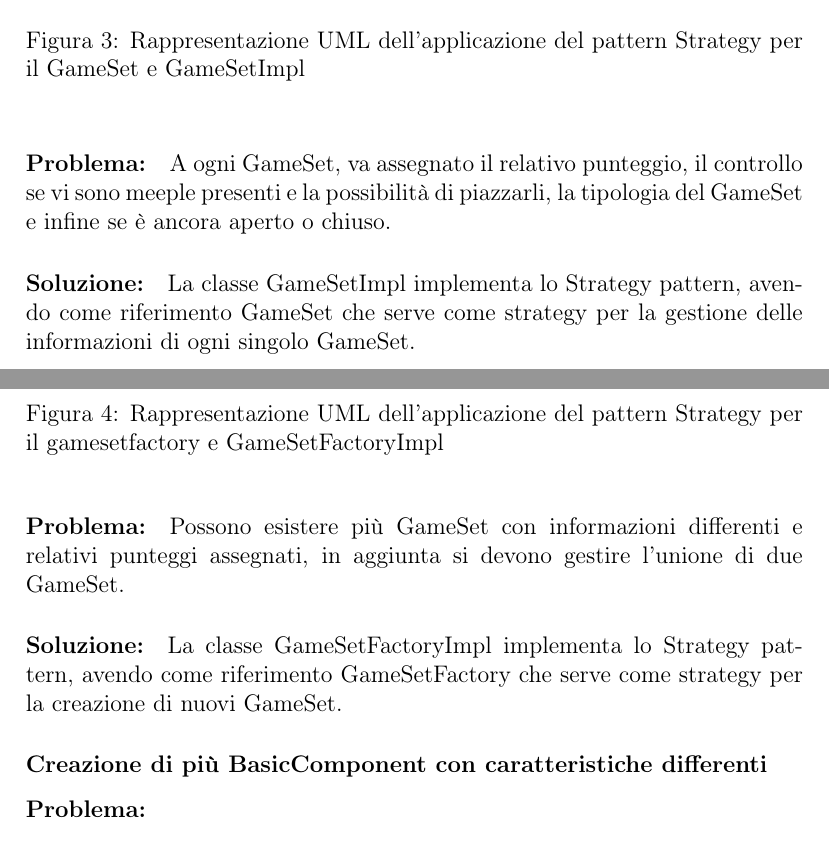
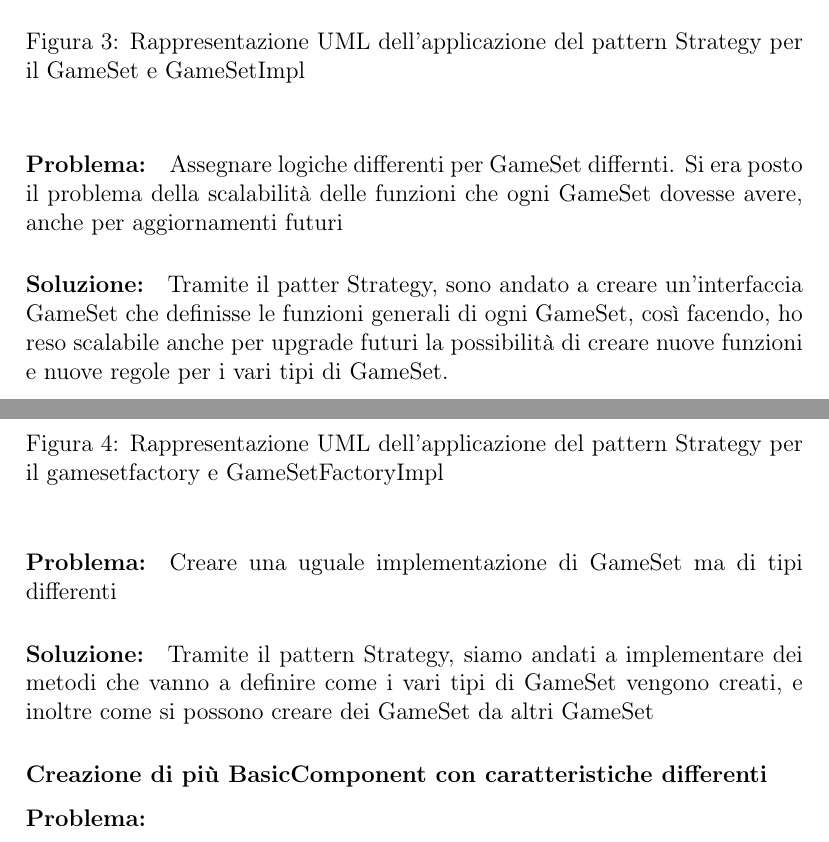
Before and after one commit to MauroPello/caesena, a LaTeX document (main.tex, which reads content/02.design.tex): two parts of pages 8 and 9 of 21, joined at a grey line, cut so that both start at the same text. Compiled offline with pdfLaTeX.

Commit message:
update design.tex

```diff
--- a/content/02.design.tex
+++ b/content/02.design.tex
@@ -21,15 +21,16 @@ Siccome ad ogni modifica di stato della partita, il Controller notifica le UserI
 \subsection*{Mauro Pellonara}
 
 \subsection*{Alessandro Martini}
+
 \subsubsection*{Definizione di operazioni che vengono utilizzati su GameSet differenti}
 \begin{figure}[ht]
     \centering\includegraphics[scale=.4]{images/gameset.png}
     \caption{Rappresentazione UML dell'applicazione del pattern Strategy per il GameSet e GameSetImpl}
 \end{figure}
 \paragraph{Problema:}
-A ogni GameSet, va assegnato il relativo punteggio, il controllo se vi sono meeple presenti e la possibilità di piazzarli, la tipologia del GameSet e infine se è ancora aperto o chiuso.
+Assegnare logiche differenti per GameSet differnti. Si era posto il problema della scalabilità delle funzioni che ogni GameSet dovesse avere, anche per aggiornamenti futuri
 \paragraph{Soluzione:}
-La classe GameSetImpl implementa lo Strategy pattern, avendo come riferimento GameSet che serve come strategy per la gestione delle informazioni di ogni singolo GameSet.
+Tramite il patter Strategy, sono andato a creare un'interfaccia GameSet che definisse le funzioni generali di ogni GameSet, così facendo, ho reso scalabile anche per upgrade futuri la possibilità di creare nuove funzioni e nuove regole per i vari tipi di GameSet.
 
 \subsubsection*{Creazione di più GameSet con tipologie differenti}
 \begin{figure}[ht]
@@ -38,9 +39,9 @@ La classe GameSetImpl implementa lo Strategy pattern, avendo come riferimento Ga
 \end{figure}
 
 \paragraph{Problema:}
-Possono esistere più GameSet con informazioni differenti e relativi punteggi assegnati, in aggiunta si devono gestire l'unione di due GameSet.
+Creare una uguale implementazione di GameSet ma di tipi differenti
 \paragraph{Soluzione:}
-La classe GameSetFactoryImpl implementa lo Strategy pattern, avendo come riferimento GameSetFactory che serve come strategy per la creazione di nuovi GameSet.
+Tramite il pattern Strategy, siamo andati a implementare dei metodi che vanno a definire come i vari tipi di GameSet vengono creati, e inoltre come si possono creare dei GameSet da altri GameSet
 
 \subsubsection*{Creazione di più BasicComponent con caratteristiche differenti}
 \begin{figure}[ht]
```
Also changed, not shown: content/02.design.tex (2 more changed lines).
